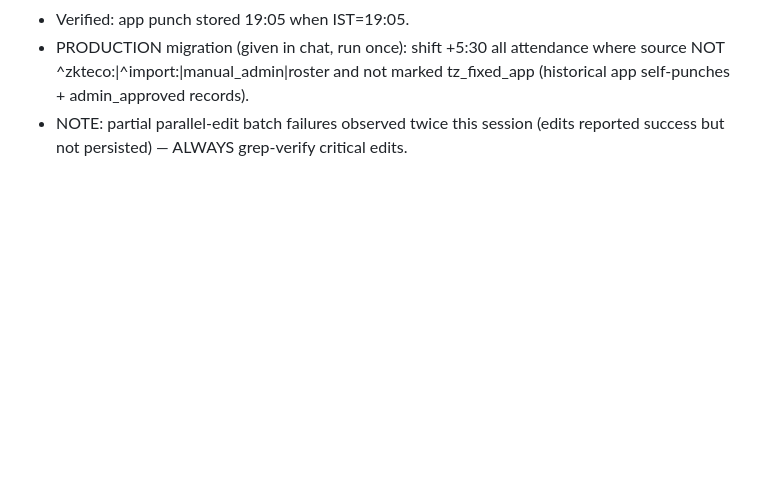
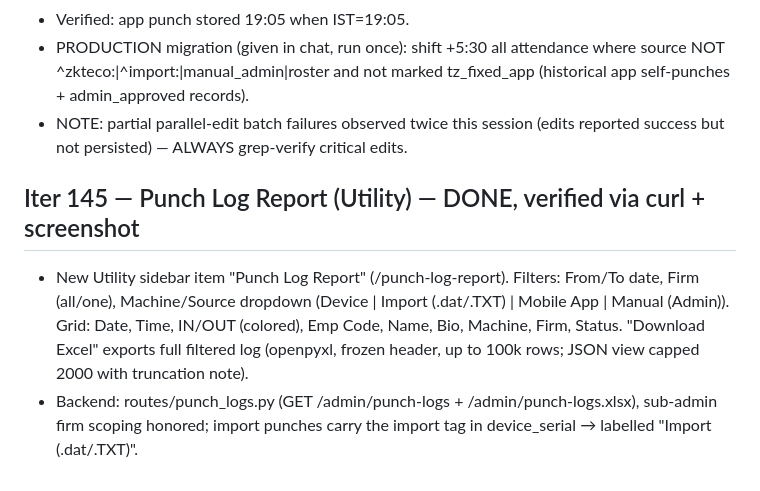
Before and after one commit to sksharmaconsultancy-tech/S-K-Sharma, a Markdown page: memory/PRD.md, the part around the change. Drawn GitHub-style; blank space fills up the shorter version.

Commit message:
iter-145 final

```diff
--- a/memory/PRD.md
+++ b/memory/PRD.md
@@ -700,3 +700,7 @@ Verified: /admin/actual-salary-process for 2026-03 (no compliance) → epf/esi 0
 - Verified: app punch stored 19:05 when IST=19:05.
 - PRODUCTION migration (given in chat, run once): shift +5:30 all attendance where source NOT ^zkteco:|^import:|manual_admin|roster and not marked tz_fixed_app (historical app self-punches + admin_approved records).
 - NOTE: partial parallel-edit batch failures observed twice this session (edits reported success but not persisted) — ALWAYS grep-verify critical edits.
+
+## Iter 145 — Punch Log Report (Utility) — DONE, verified via curl + screenshot
+- New Utility sidebar item "Punch Log Report" (/punch-log-report). Filters: From/To date, Firm (all/one), Machine/Source dropdown (Device <SN> | Import (.dat/.TXT) | Mobile App | Manual (Admin)). Grid: Date, Time, IN/OUT (colored), Emp Code, Name, Bio, Machine, Firm, Status. "Download Excel" exports full filtered log (openpyxl, frozen header, up to 100k rows; JSON view capped 2000 with truncation note).
+- Backend: routes/punch_logs.py (GET /admin/punch-logs + /admin/punch-logs.xlsx), sub-admin firm scoping honored; import punches carry the import tag in device_serial → labelled "Import (.dat/.TXT)".
```
